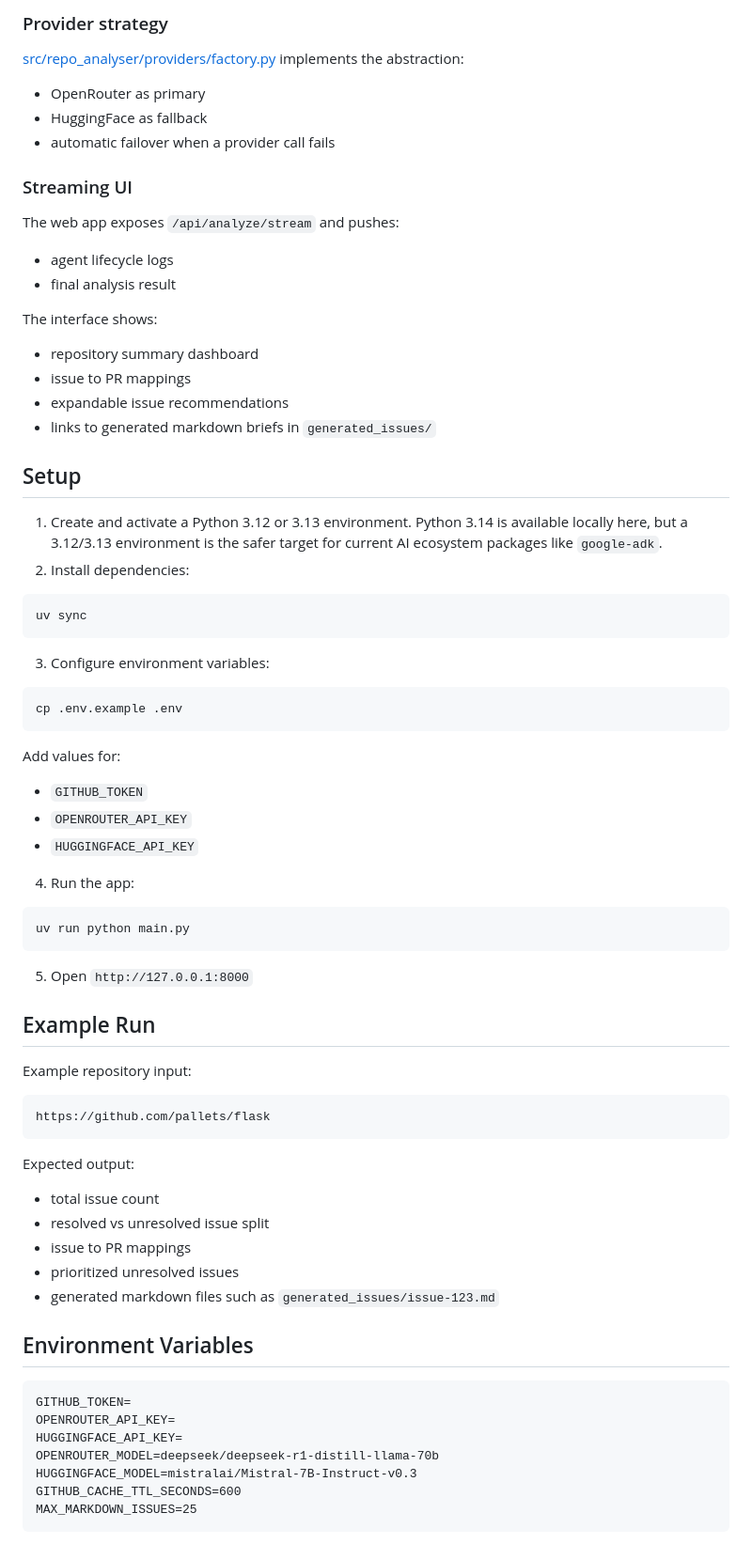
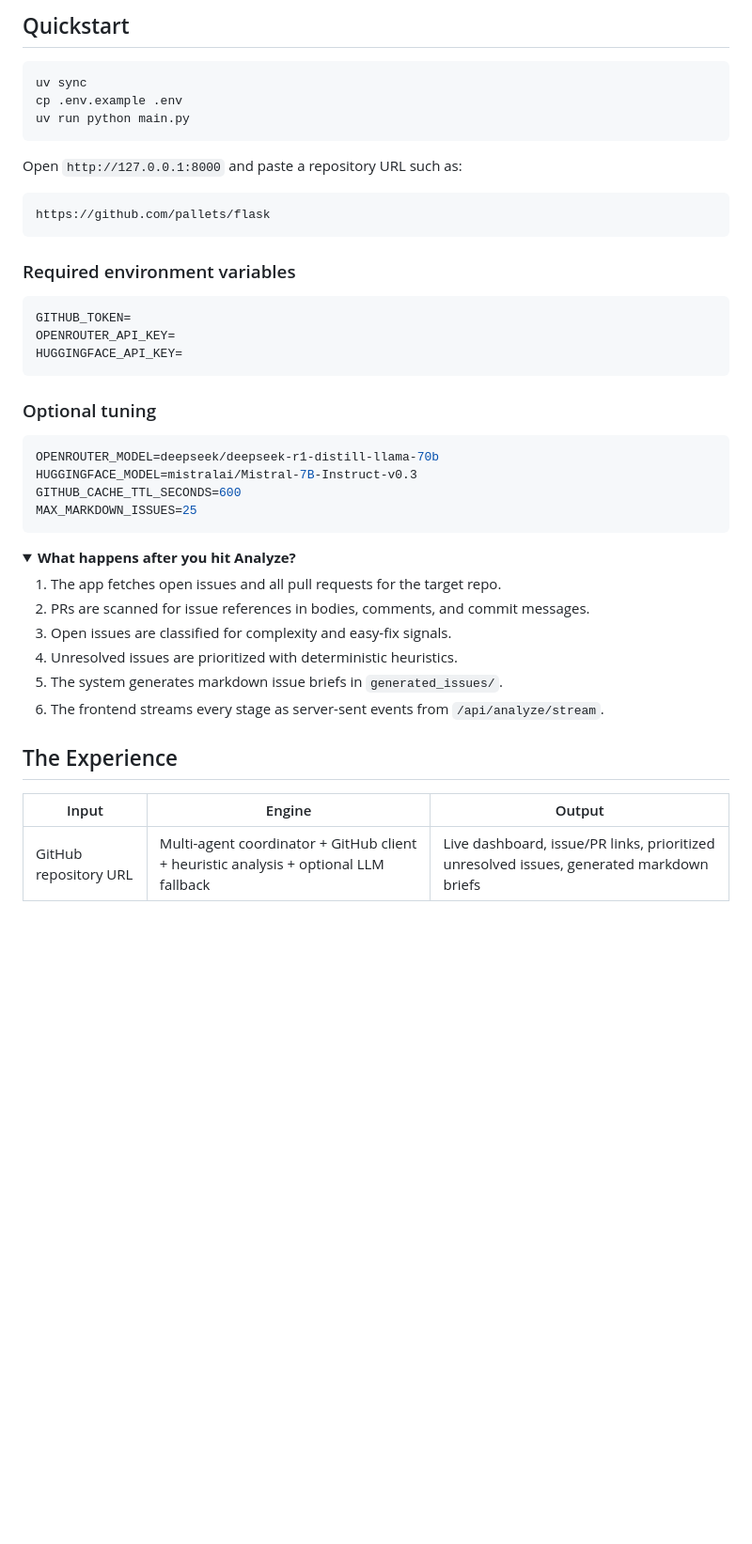
Before and after one commit to tamojit-123/opensource-repo-analyser, a Markdown page: README.md, the part around one of its changes. Shown at 94% size. Drawn GitHub-style; folded sections open; blank space fills up the shorter version.

````diff
--- a/README.md
+++ b/README.md
@@ -83,79 +43,49 @@ The MCP-style tool layer lives in [src/repo_analyser/tools/mcp.py](/Users/tamoji
-### Provider strategy
-
-[src/repo_analyser/providers/factory.py](/Users/tamojit/Developer/opensource-repo-analyser/src/repo_analyser/providers/factory.py:1) implements the abstraction:
-
-- OpenRouter as primary
-- HuggingFace as fallback
-- automatic failover when a provider call fails
-
-### Streaming UI
-
-The web app exposes `/api/analyze/stream` and pushes:
-
-- agent lifecycle logs
-- final analysis result
-
-The interface shows:
-
-- repository summary dashboard
-- issue to PR mappings
-- expandable issue recommendations
-- links to generated markdown briefs in `generated_issues/`
-
-## Setup
-
-1. Create and activate a Python 3.12 or 3.13 environment. Python 3.14 is available locally here, but a 3.12/3.13 environment is the safer target for current AI ecosystem packages like `google-adk`.
-2. Install dependencies:
+## Quickstart
 
 ```bash
 uv sync
-```
-
-3. Configure environment variables:
-
-```bash
 cp .env.example .env
-```
-
-Add values for:
-
-- `GITHUB_TOKEN`
-- `OPENROUTER_API_KEY`
-- `HUGGINGFACE_API_KEY`
-
-4. Run the app:
-
-```bash
 uv run python main.py
 ```
 
-5. Open `http://127.0.0.1:8000`
-
-## Example Run
-
-Example repository input:
+Open `http://127.0.0.1:8000` and paste a repository URL such as:
 
 ```text
 https://github.com/pallets/flask
 ```
 
-Expected output:
+### Required environment variables
 
-- total issue count
-- resolved vs unresolved issue split
-- issue to PR mappings
-- prioritized unresolved issues
-- generated markdown files such as `generated_issues/issue-123.md`
-
-## Environment Variables
-
-```text
+```env
 GITHUB_TOKEN=
 OPENROUTER_API_KEY=
 HUGGINGFACE_API_KEY=
+```
+
+### Optional tuning
+
+```env
 OPENROUTER_MODEL=deepseek/deepseek-r1-distill-llama-70b
 HUGGINGFACE_MODEL=mistralai/Mistral-7B-Instruct-v0.3
 GITHUB_CACHE_TTL_SECONDS=600
 MAX_MARKDOWN_ISSUES=25
 ```
 
+<details>
+<summary><strong>What happens after you hit Analyze?</strong></summary>
+
+1. The app fetches open issues and all pull requests for the target repo.
+2. PRs are scanned for issue references in bodies, comments, and commit messages.
+3. Open issues are classified for complexity and easy-fix signals.
+4. Unresolved issues are prioritized with deterministic heuristics.
+5. The system generates markdown issue briefs in `generated_issues/`.
+6. The frontend streams every stage as server-sent events from `/api/analyze/stream`.
+
+</details>
+
+## The Experience
+
+| Input | Engine | Output |
+| --- | --- | --- |
+| GitHub repository URL | Multi-agent coordinator + GitHub client + heuristic analysis + optional LLM fallback | Live dashboard, issue/PR links, prioritized unresolved issues, generated markdown briefs |
+
````
Also changed, not shown: other parts of README.md (+242 -78 lines).
